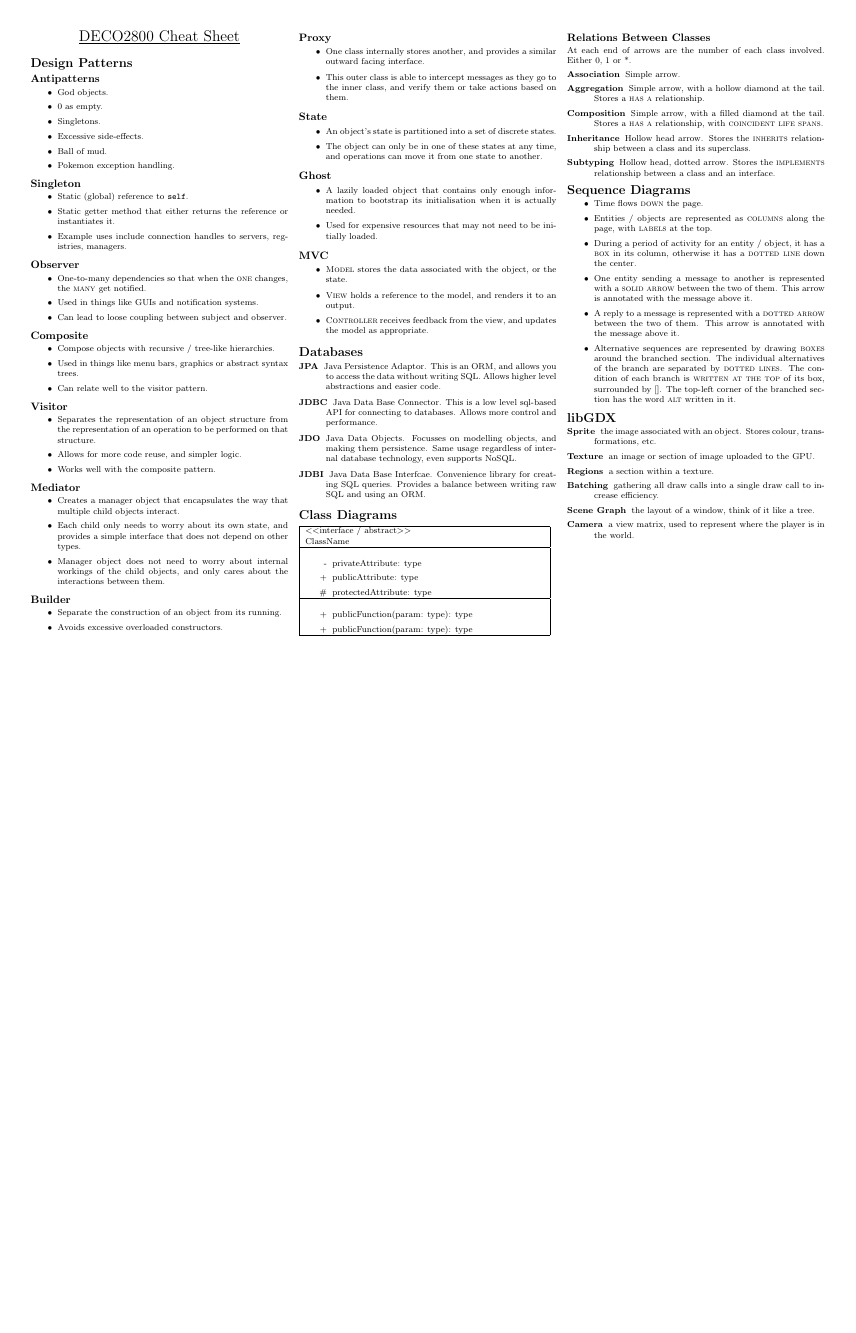
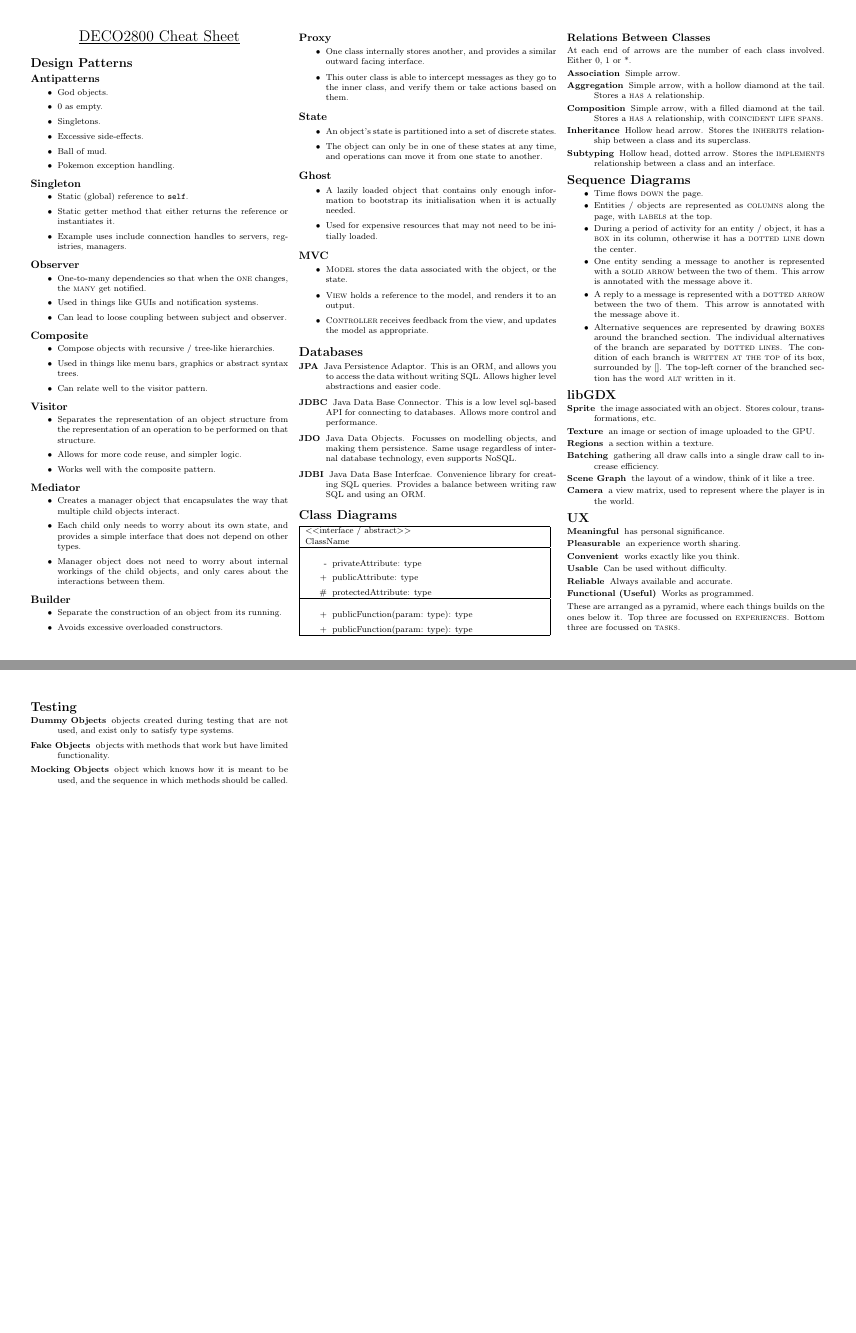
Before and after one commit to ashfordneil/exam-notes, a LaTeX document (DECO2800.tex): the whole page before the commit and pages 1 and 2 of 2 after it, the two joined at a grey line, the shorter picture padded with empty space. Compiled offline with pdfLaTeX.

Commit message:
added testing and UX

```diff
--- a/DECO2800.tex
+++ b/DECO2800.tex
@@ -166,5 +166,25 @@ At each end of arrows are the number of each class involved. Either 0, 1 or *.
     \item[Camera] a view matrix, used to represent where the player is in the world.
 \end{description}
 
+\section{UX}
+\begin{description}
+    \item[Meaningful] has personal significance.
+    \item[Pleasurable] an experience worth sharing.
+    \item[Convenient] works exactly like you think.
+    \item[Usable] Can be used without difficulty.
+    \item[Reliable] Always available and accurate.
+    \item[Functional (Useful)] Works as programmed.
+\end{description}
+These are arranged as a pyramid, where each things builds on the ones below it.
+Top three are focussed on \textsc{experiences}.
+Bottom three are focussed on \textsc{tasks}.
+
+\section{Testing}
+\begin{description}
+    \item[Dummy Objects] objects created during testing that are not used, and exist only to satisfy type systems.
+    \item[Fake Objects] objects with methods that work but have limited functionality.
+    \item[Mocking Objects] object which knows how it is meant to be used, and the sequence in which methods should be called.
+\end{description}
+
 \end{multicols*}
 \end{document}
```
